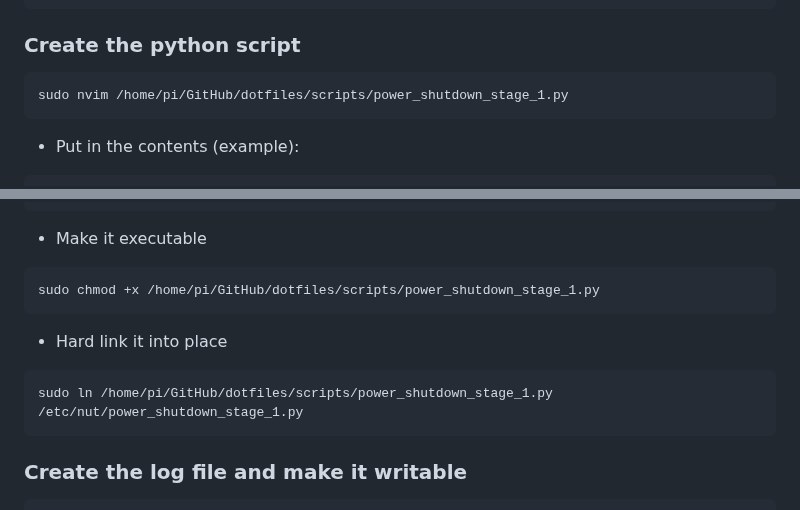
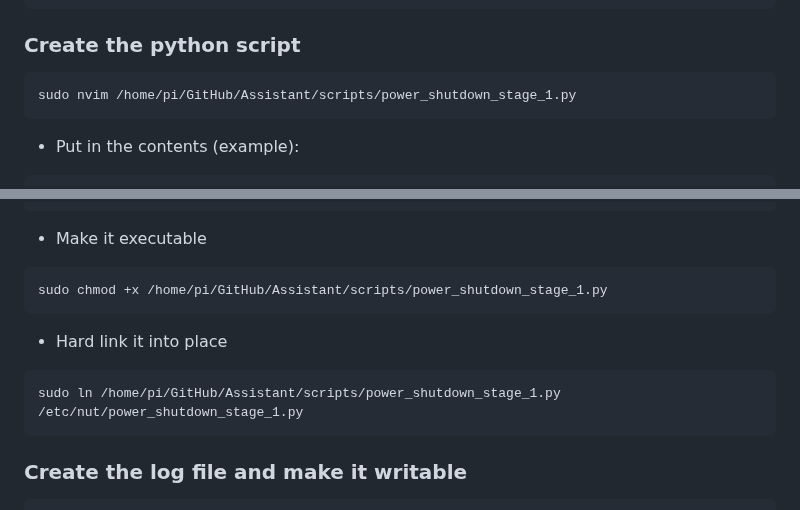
Before and after one commit to ReadableCode/dotfiles, a Markdown page: docs/setup_ups_monitoring.md, 2 parts joined by grey strips. Rendered like a GitHub page.

Commit message:
change doc to new script location

````diff
--- a/docs/setup_ups_monitoring.md
+++ b/docs/setup_ups_monitoring.md
@@ -183,7 +183,7 @@ sudo chmod 755 /etc/nut/upssched-cmd
 ### Create the python script
 
 ```bash
-sudo nvim /home/pi/GitHub/dotfiles/scripts/power_shutdown_stage_1.py
+sudo nvim /home/pi/GitHub/Assistant/scripts/power_shutdown_stage_1.py
 ```
 
 - Put in the contents (example):
@@ -204,13 +204,13 @@ with open("/etc/nut/power_shutdown_stage_1.log", "a") as f:
 - Make it executable
 
 ```bash
-sudo chmod +x /home/pi/GitHub/dotfiles/scripts/power_shutdown_stage_1.py
+sudo chmod +x /home/pi/GitHub/Assistant/scripts/power_shutdown_stage_1.py
 ```
 
 - Hard link it into place
 
 ```bash
-sudo ln /home/pi/GitHub/dotfiles/scripts/power_shutdown_stage_1.py /etc/nut/power_shutdown_stage_1.py
+sudo ln /home/pi/GitHub/Assistant/scripts/power_shutdown_stage_1.py /etc/nut/power_shutdown_stage_1.py
 ```
 
 ### Create the log file and make it writable
````
